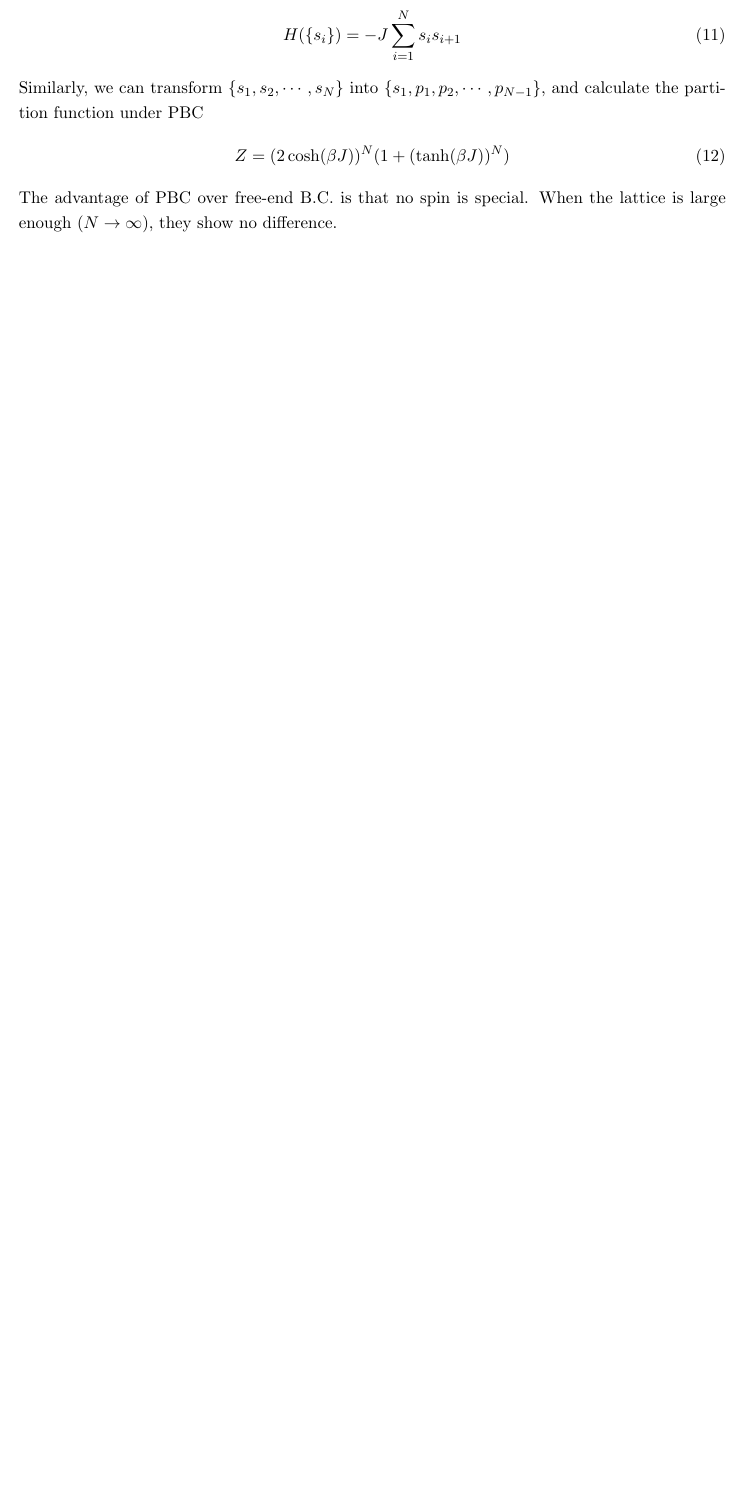
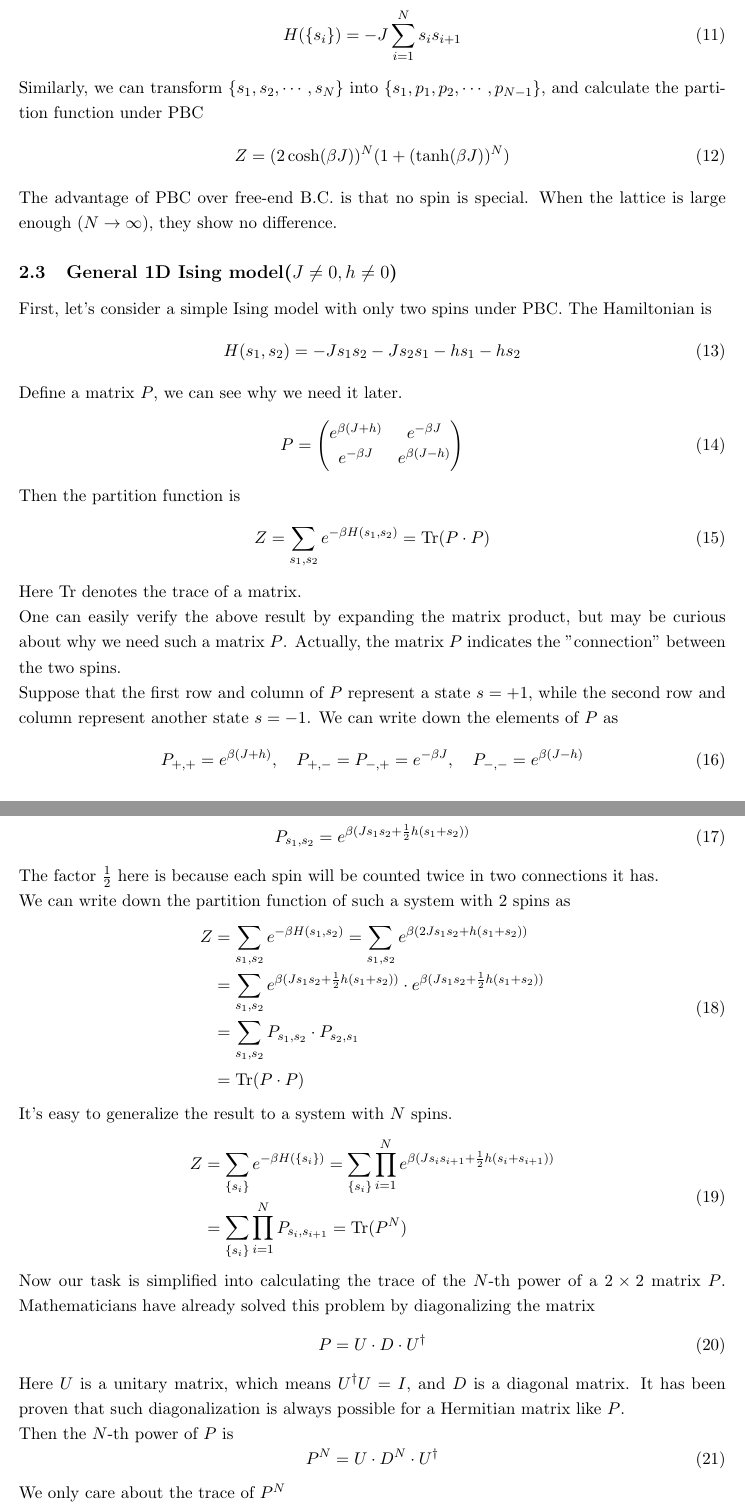
Before and after one commit to tj-oreilly/ising_model_simulation, a LaTeX document (report/document.tex): part of page 4 of 4 before the commit and two parts of pages 4 and 5 of 6 after it, the two joined at a grey line, cut so that both start at the same text, the shorter picture padded with empty space. Compiled offline with pdfLaTeX.

Commit message:
Updated section 2.3 in report

```diff
--- a/report/document.tex
+++ b/report/document.tex
@@ -163,3 +163,75 @@
 	The advantage of PBC over free-end B.C. is that no spin is special.
 	When the lattice is large enough ($N \to \infty$), they show no difference.
 
+	\subsection{General 1D Ising model($J\neq0, h\neq0$)}
+
+	First, let's consider a simple Ising model with only two spins under PBC.
+	The Hamiltonian is
+	\begin{equation} \label{eq:Hamiltonian1DGeneral2Spins}
+		H(s_1, s_2) = -J s_1 s_2 - J s_2 s_1 - hs_1 - hs_2
+	\end{equation}
+
+	Define a matrix $P$, we can see why we need it later.
+	\begin{equation} \label{eq:MatrixP}
+		P = \begin{pmatrix}
+			e^{\beta(J+h)} & e^{-\beta J} \\
+			e^{-\beta J} & e^{\beta(J-h)}
+		\end{pmatrix}
+	\end{equation}
+
+	Then the partition function is
+	\begin{equation} \label{eq:PartitionFunction1DGeneral2Spins}
+		Z = \sum_{s_1, s_2} e^{-\beta H(s_1, s_2)} = \mathrm{Tr}(P \cdot P)
+	\end{equation}
+	Here $\mathrm{Tr}$ denotes the trace of a matrix.
+
+	One can easily verify the above result by expanding the matrix product,
+	but may be curious about why we need such a matrix $P$.
+	Actually, the matrix $P$ indicates the "connection" between the two spins.
+
+	Suppose that the first row and column of $P$ represent a state $s = +1$,
+	while the second row and column represent another state $s = -1$.
+	We can write down the elements of $P$ as
+	\begin{equation} \label{eq:MatrixPElements}
+		P_{+,+} = e^{\beta(J+h)}, \quad P_{+,-} = P_{-,+} = e^{-\beta J}, \quad P_{-,-} = e^{\beta(J-h)}
+	\end{equation}
+
+	The contribution of the connection between two spins to the partition function is
+	\begin{equation} \label{eq:PartitionFunction1DGeneral2SpinsConnection}
+		P_{s_1, s_2} = e^{\beta(J s_1 s_2 + \frac12h(s_1 + s_2))}
+	\end{equation}
+	The factor $\frac12$ here is because each spin will be counted twice in two connections it has.
+
+	We can write down the partition function of such a system with $2$ spins as
+	\begin{equation} \label{eq:PartitionFunction1DGeneral2SpinsConnectionSum}
+		\begin{aligned}
+		Z &= \sum_{s_1, s_2} e^{-\beta H(s_1, s_2)} = \sum_{s_1, s_2} e^{\beta(2J s_1 s_2 + h(s_1 + s_2))} \\
+		&= \sum_{s_1, s_2} e^{\beta(J s_1 s_2 + \frac12h(s_1 + s_2))} \cdot e^{\beta(J s_1 s_2 + \frac12h(s_1 + s_2))} \\
+		&= \sum_{s_1, s_2} P_{s_1, s_2} \cdot P_{s_2, s_1} \\
+		&= \mathrm{Tr}(P \cdot P)
+		\end{aligned}
+	\end{equation}
+
+	It's easy to generalize the result to a system with $N$ spins.
+	\begin{equation} \label{eq:PartitionFunction1DGeneral}
+		\begin{aligned}
+			Z &= \sum_{\{s_i\}} e^{-\beta H(\{s_i\})} = \sum_{\{s_i\}} \prod_{i=1}^{N} e^{\beta(J s_i s_{i+1} + \frac12h(s_i + s_{i+1}))} \\
+			&= \sum_{\{s_i\}} \prod_{i=1}^{N} P_{s_i, s_{i+1}} = \mathrm{Tr}(P^N) \\
+		\end{aligned}
+	\end{equation}
+
+	Now our task is simplified into calculating the trace of the $N$-th power of a $2 \times 2$ matrix $P$.
+	Mathematicians have already solved this problem by diagonalizing the matrix
+	\begin{equation} \label{eq:MatrixPDiagonal}
+		P = U \cdot D \cdot U^\dagger
+	\end{equation}
+	Here $U$ is a unitary matrix, which means $U^\dagger U = I$, and $D$ is a diagonal matrix.
+	It has been proven that such diagonalization is always possible for a Hermitian matrix like $P$.
+
+	Then the $N$-th power of $P$ is
+	\begin{equation} \label{eq:MatrixPN}
+		P^N = U \cdot D^N \cdot U^\dagger
+	\end{equation}
+
+	We only care about the trace of $P^N$
+	\begin{equation} \label{eq:MatrixPNTrace}
```
Also changed, not shown: report/document.tex (49 more changed lines).
